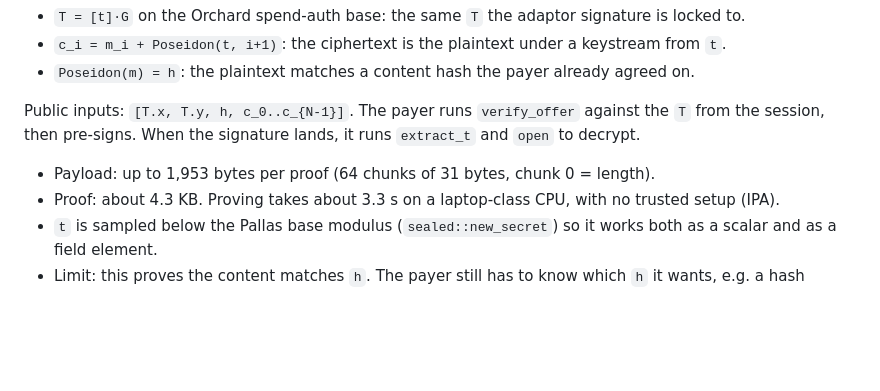
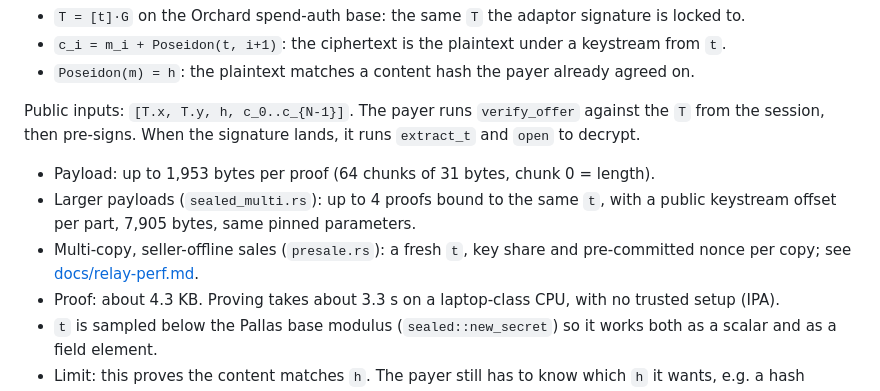
Before and after one commit to Godwin-web3/lintel, a Markdown page: README.md, the part around the change. Drawn GitHub-style; blank space fills up the shorter version.

Commit message:
app-relay-perf: docs + harness fix: README.md

```diff
--- a/README.md
+++ b/README.md
@@ -25,6 +25,8 @@ The party holding `t` (it completes the signature and gets paid) encrypts a payl
 Public inputs: `[T.x, T.y, h, c_0..c_{N-1}]`. The payer runs `verify_offer` against the `T` from the session, then pre-signs. When the signature lands, it runs `extract_t` and `open` to decrypt.
 
 - Payload: up to 1,953 bytes per proof (64 chunks of 31 bytes, chunk 0 = length).
+- Larger payloads (`sealed_multi.rs`): up to 4 proofs bound to the same `t`, with a public keystream offset per part, 7,905 bytes, same pinned parameters.
+- Multi-copy, seller-offline sales (`presale.rs`): a fresh `t`, key share and pre-committed nonce per copy; see [docs/relay-perf.md](docs/relay-perf.md).
 - Proof: about 4.3 KB. Proving takes about 3.3 s on a laptop-class CPU, with no trusted setup (IPA).
 - `t` is sampled below the Pallas base modulus (`sealed::new_secret`) so it works both as a scalar and as a field element.
 - Limit: this proves the content matches `h`. The payer still has to know which `h` it wants, e.g. a hash published or attested out of band.
```
